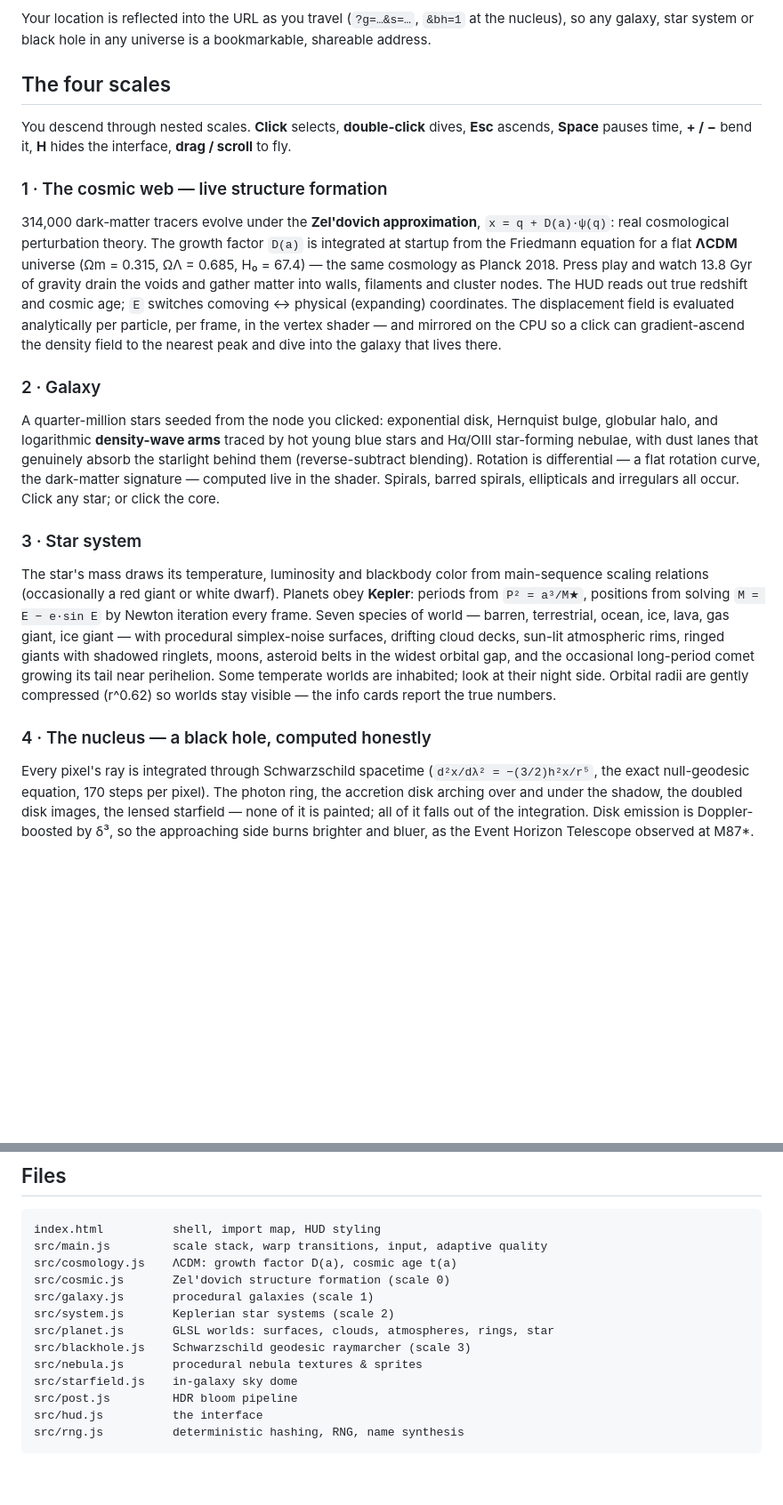
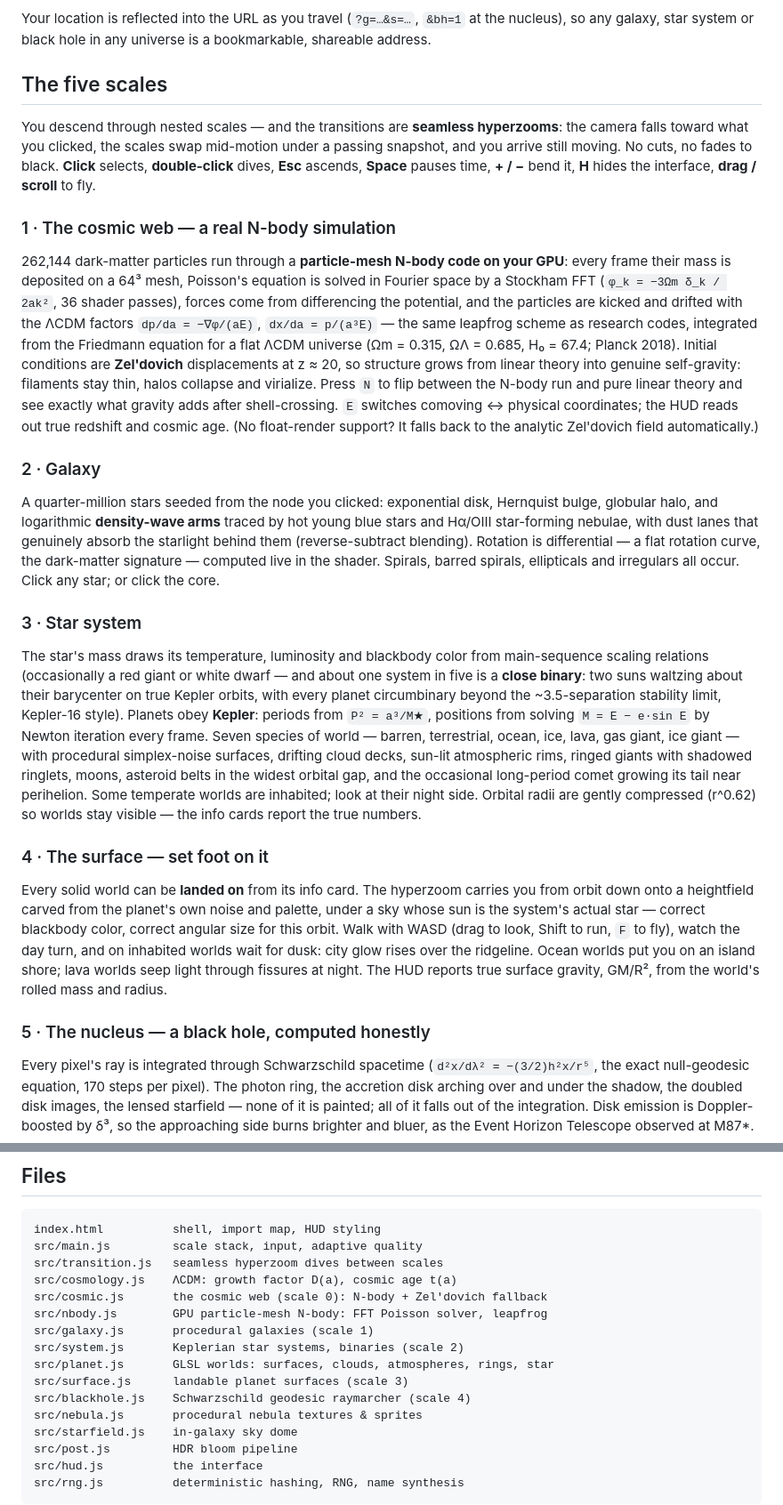
Before and after one commit to Majveia/Fable-Universe-, a Markdown page: README.md, 2 parts joined by grey strips. Shown at 89% size. Rendered like a GitHub page; blank space fills up the shorter version.

````diff
--- a/README.md
+++ b/README.md
@@ -26,24 +26,31 @@ Your location is reflected into the URL as you travel (`?g=…&s=…`, `&bh=1`
 at the nucleus), so any galaxy, star system or black hole in any universe
 is a bookmarkable, shareable address.
 
-## The four scales
+## The five scales
 
-You descend through nested scales. **Click** selects, **double-click** dives,
-**Esc** ascends, **Space** pauses time, **+ / −** bend it, **H** hides the
+You descend through nested scales — and the transitions are **seamless
+hyperzooms**: the camera falls toward what you clicked, the scales swap
+mid-motion under a passing snapshot, and you arrive still moving. No cuts,
+no fades to black. **Click** selects, **double-click** dives, **Esc**
+ascends, **Space** pauses time, **+ / −** bend it, **H** hides the
 interface, **drag / scroll** to fly.
 
-### 1 · The cosmic web — live structure formation
-314,000 dark-matter tracers evolve under the **Zel'dovich approximation**,
-`x = q + D(a)·ψ(q)`: real cosmological perturbation theory. The growth factor
-`D(a)` is integrated at startup from the Friedmann equation for a flat
-**ΛCDM** universe (Ωm = 0.315, ΩΛ = 0.685, H₀ = 67.4) — the same cosmology as
-Planck 2018. Press play and watch 13.8 Gyr of gravity drain the voids and
-gather matter into walls, filaments and cluster nodes. The HUD reads out true
-redshift and cosmic age; `E` switches comoving ↔ physical (expanding)
-coordinates. The displacement field is evaluated analytically per particle,
-per frame, in the vertex shader — and mirrored on the CPU so a click can
-gradient-ascend the density field to the nearest peak and dive into the
-galaxy that lives there.
+### 1 · The cosmic web — a real N-body simulation
+262,144 dark-matter particles run through a **particle-mesh N-body code on
+your GPU**: every frame their mass is deposited on a 64³ mesh, Poisson's
+equation is solved in Fourier space by a Stockham FFT
+(`φ_k = −3Ωm δ_k / 2ak²`, 36 shader passes), forces come from differencing
+the potential, and the particles are kicked and drifted with the ΛCDM
+factors `dp/da = −∇φ/(aE)`, `dx/da = p/(a³E)` — the same leapfrog scheme as
+research codes, integrated from the Friedmann equation for a flat ΛCDM
+universe (Ωm = 0.315, ΩΛ = 0.685, H₀ = 67.4; Planck 2018). Initial
+conditions are **Zel'dovich** displacements at z ≈ 20, so structure grows
+from linear theory into genuine self-gravity: filaments stay thin, halos
+collapse and virialize. Press `N` to flip between the N-body run and pure
+linear theory and see exactly what gravity adds after shell-crossing. `E`
+switches comoving ↔ physical coordinates; the HUD reads out true redshift
+and cosmic age. (No float-render support? It falls back to the analytic
+Zel'dovich field automatically.)
 
 ### 2 · Galaxy
 A quarter-million stars seeded from the node you clicked: exponential disk,
@@ -56,8 +63,11 @@ irregulars all occur. Click any star; or click the core.
 
 ### 3 · Star system
 The star's mass draws its temperature, luminosity and blackbody color from
-main-sequence scaling relations (occasionally a red giant or white dwarf).
-Planets obey **Kepler**: periods from `P² = a³/M★`, positions from solving
+main-sequence scaling relations (occasionally a red giant or white dwarf —
+and about one system in five is a **close binary**: two suns waltzing about
+their barycenter on true Kepler orbits, with every planet circumbinary
+beyond the ~3.5-separation stability limit, Kepler-16 style). Planets obey
+**Kepler**: periods from `P² = a³/M★`, positions from solving
 `M = E − e·sin E` by Newton iteration every frame. Seven species of world —
 barren, terrestrial, ocean, ice, lava, gas giant, ice giant — with procedural
 simplex-noise surfaces, drifting cloud decks, sun-lit atmospheric rims,
@@ -67,7 +77,18 @@ perihelion. Some temperate worlds are inhabited; look at their night side.
 Orbital radii are gently compressed (r^0.62) so worlds stay visible — the
 info cards report the true numbers.
 
-### 4 · The nucleus — a black hole, computed honestly
+### 4 · The surface — set foot on it
+Every solid world can be **landed on** from its info card. The hyperzoom
+carries you from orbit down onto a heightfield carved from the planet's own
+noise and palette, under a sky whose sun is the system's actual star —
+correct blackbody color, correct angular size for this orbit. Walk with
+WASD (drag to look, Shift to run, `F` to fly), watch the day turn, and on
+inhabited worlds wait for dusk: city glow rises over the ridgeline. Ocean
+worlds put you on an island shore; lava worlds seep light through fissures
+at night. The HUD reports true surface gravity, GM/R², from the world's
+rolled mass and radius.
+
+### 5 · The nucleus — a black hole, computed honestly
 Every pixel's ray is integrated through Schwarzschild spacetime
 (`d²x/dλ² = −(3/2)h²x/r⁵`, the exact null-geodesic equation, 170 steps per
 pixel). The photon ring, the accretion disk arching over and under the
@@ -93,13 +114,16 @@ as the Event Horizon Telescope observed at M87*.
 
 ```
 index.html          shell, import map, HUD styling
-src/main.js         scale stack, warp transitions, input, adaptive quality
+src/main.js         scale stack, input, adaptive quality
+src/transition.js   seamless hyperzoom dives between scales
 src/cosmology.js    ΛCDM: growth factor D(a), cosmic age t(a)
-src/cosmic.js       Zel'dovich structure formation (scale 0)
+src/cosmic.js       the cosmic web (scale 0): N-body + Zel'dovich fallback
+src/nbody.js        GPU particle-mesh N-body: FFT Poisson solver, leapfrog
 src/galaxy.js       procedural galaxies (scale 1)
-src/system.js       Keplerian star systems (scale 2)
+src/system.js       Keplerian star systems, binaries (scale 2)
 src/planet.js       GLSL worlds: surfaces, clouds, atmospheres, rings, star
-src/blackhole.js    Schwarzschild geodesic raymarcher (scale 3)
+src/surface.js      landable planet surfaces (scale 3)
+src/blackhole.js    Schwarzschild geodesic raymarcher (scale 4)
 src/nebula.js       procedural nebula textures & sprites
 src/starfield.js    in-galaxy sky dome
 src/post.js         HDR bloom pipeline
````
Also changed, not shown: other parts of README.md (+8 -2 lines), docs/screenshots/10-surface-ocean.png (added), docs/screenshots/11-surface-city-night.png (added), docs/screenshots/8-binary-suns.png (added), docs/screenshots/9-surface-ice-sunset.png (added), 10 other files.
